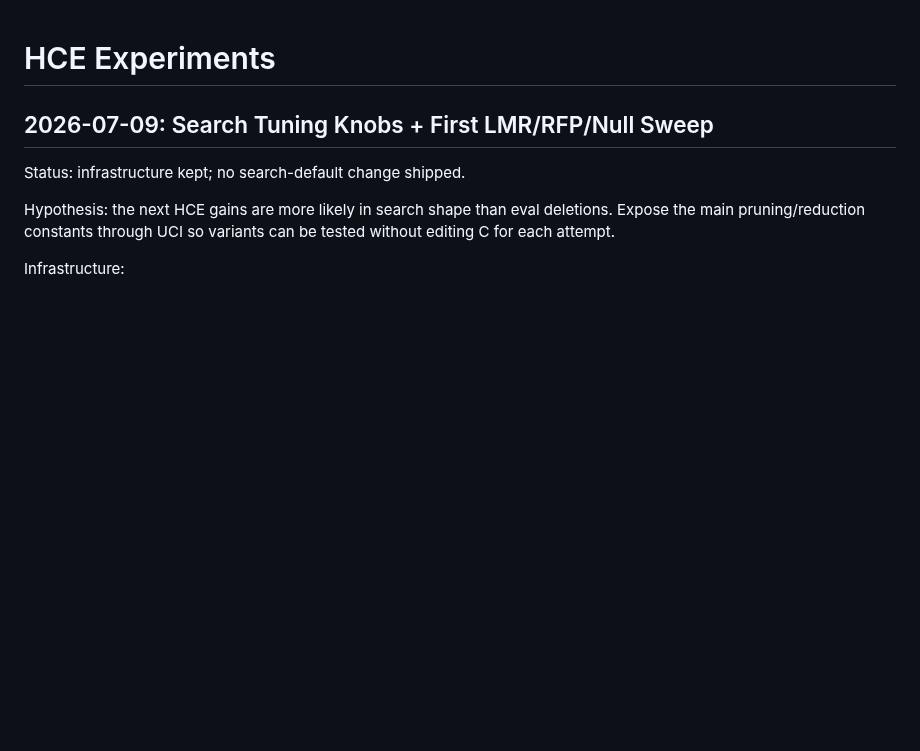
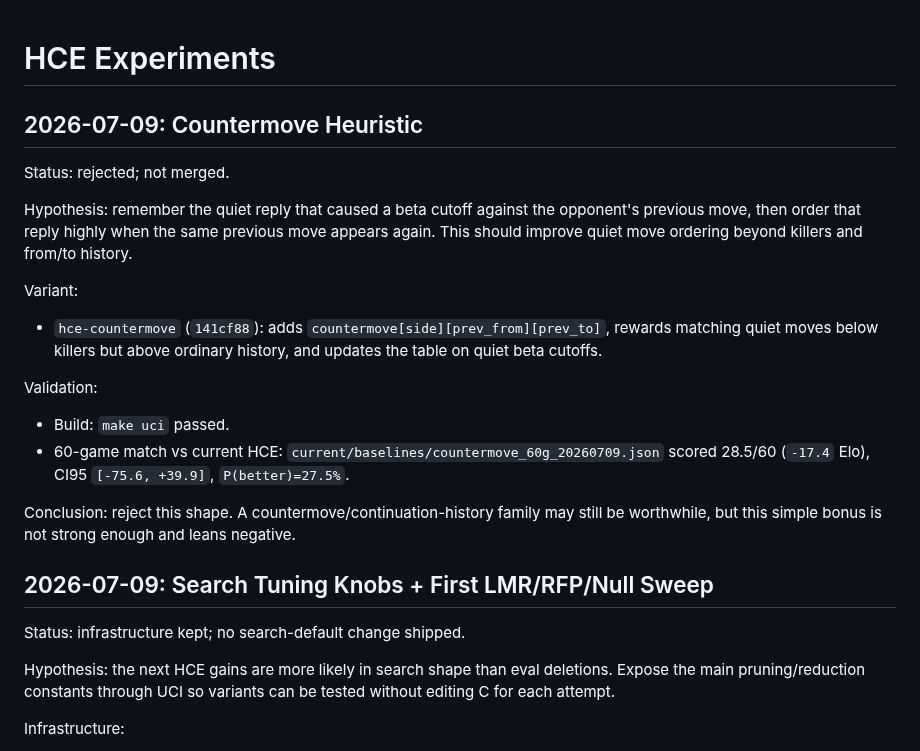
Before and after one commit to vidvudsc/chess, a Markdown page: docs/HCE_EXPERIMENTS.md, the part around the change. GitHub-like rendering; blank space fills up the shorter version.

Commit message:
docs: record countermove experiment

```diff
--- a/docs/HCE_EXPERIMENTS.md
+++ b/docs/HCE_EXPERIMENTS.md
@@ -1,4 +1,29 @@
 # HCE Experiments
+
+## 2026-07-09: Countermove Heuristic
+Status: rejected; not merged.
+
+Hypothesis: remember the quiet reply that caused a beta cutoff against the
+opponent's previous move, then order that reply highly when the same previous
+move appears again. This should improve quiet move ordering beyond killers and
+from/to history.
+
+Variant:
+- `hce-countermove` (`141cf88`): adds
+  `countermove[side][prev_from][prev_to]`, rewards matching quiet moves below
+  killers but above ordinary history, and updates the table on quiet beta
+  cutoffs.
+
+Validation:
+- Build: `make uci` passed.
+- 60-game match vs current HCE:
+  `current/baselines/countermove_60g_20260709.json`
+  scored 28.5/60 (`-17.4` Elo), CI95 `[-75.6, +39.9]`,
+  `P(better)=27.5%`.
+
+Conclusion: reject this shape. A countermove/continuation-history family may
+still be worthwhile, but this simple bonus is not strong enough and leans
+negative.
 
 ## 2026-07-09: Search Tuning Knobs + First LMR/RFP/Null Sweep
 Status: infrastructure kept; no search-default change shipped.
```
